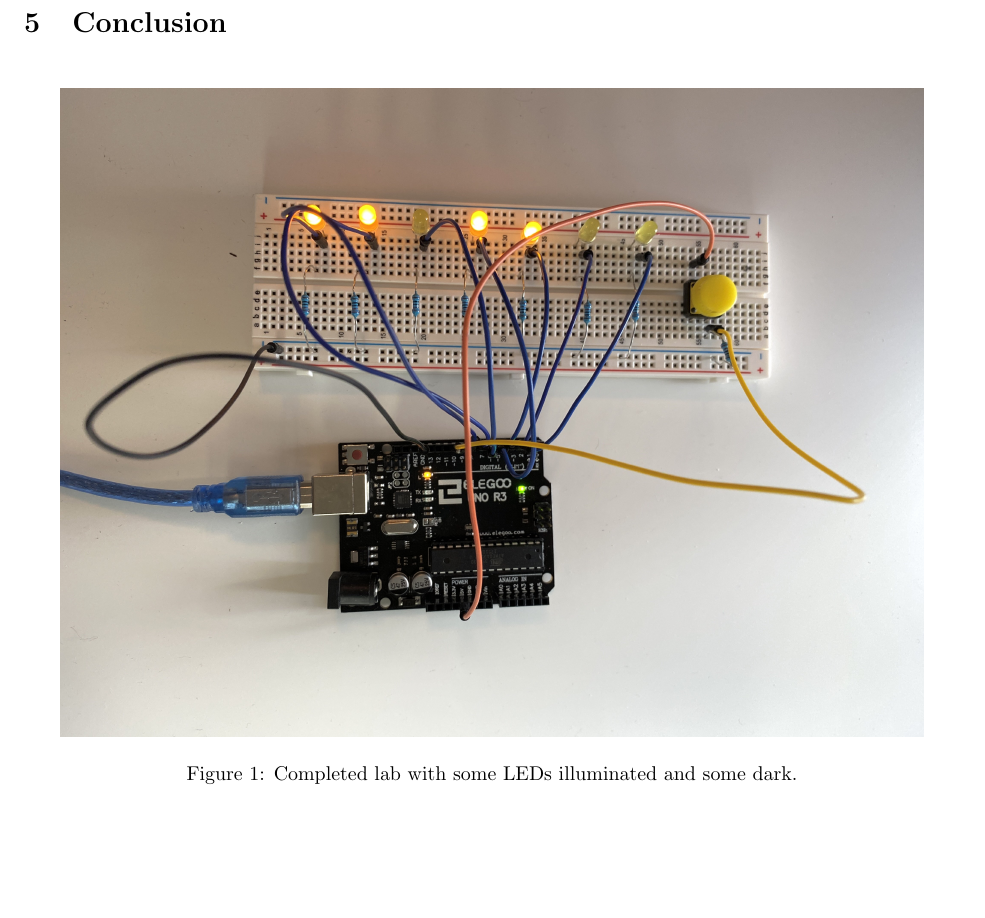
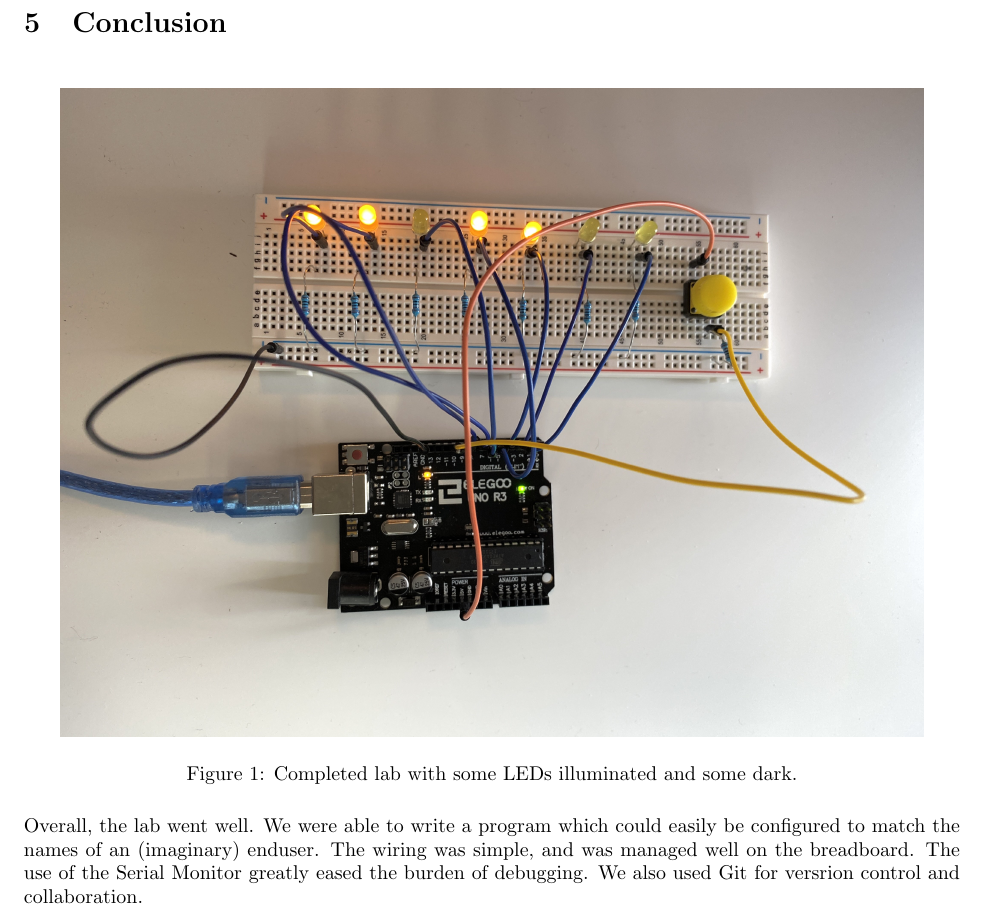
Before and after one commit to steph1111/CS24, a LaTeX document (arduino_lab_1/cs24_arduino_lab_1_gilligan_lheureux.tex): part of page 2 of 2, cut so that both start at the same text, the shorter picture padded with empty space. Compiled offline with pdfLaTeX.

Commit message:
Added Conclusion

```diff
--- a/arduino_lab_1/cs24_arduino_lab_1_gilligan_lheureux.tex
+++ b/arduino_lab_1/cs24_arduino_lab_1_gilligan_lheureux.tex
@@ -107,5 +107,6 @@ tbd
         \includegraphics[width=6in]{image.jpg}
         \caption{Completed lab with some LEDs illuminated and some dark.}
     \end{figure}
+Overall, the lab went well. We were able to write a program which could easily be configured to match the names of an (imaginary) enduser. The wiring was simple, and was managed well on the breadboard. The use of the Serial Monitor greatly eased the burden of debugging. We also used Git for versrion control and collaboration.
 
 \end{document}
```
